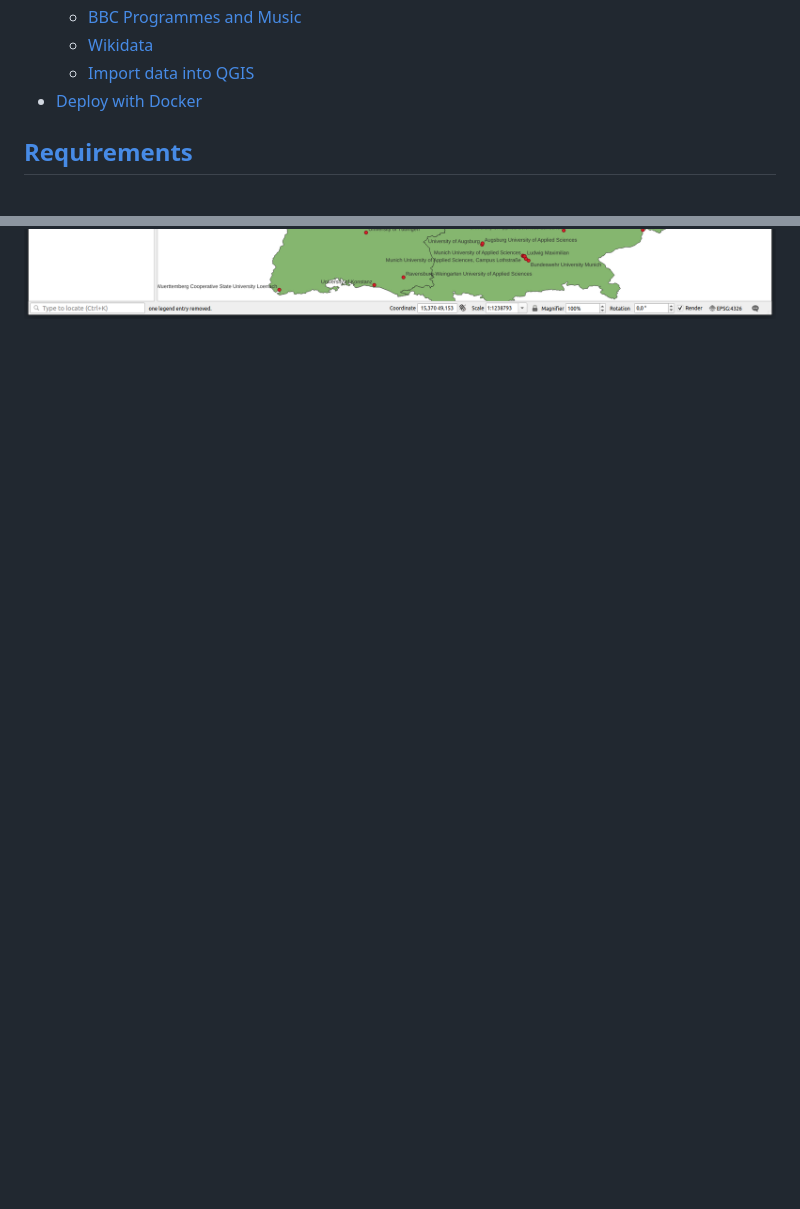
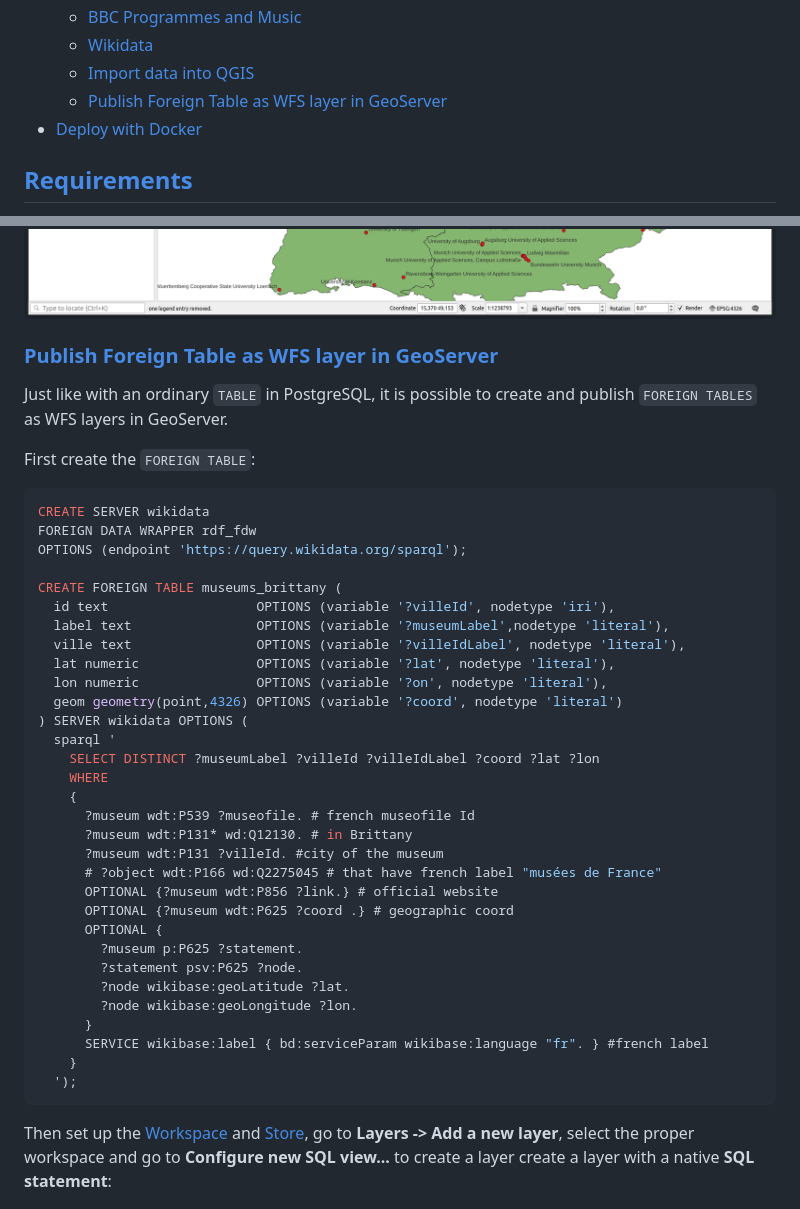
Before and after one commit to jimjonesbr/rdf_fdw, a Markdown page: README.md, 2 parts joined by grey strips. GitHub-like rendering; blank space fills up the shorter version.

Commit message:
Add GeoServer example to publish WFS layers

````diff
--- a/README.md
+++ b/README.md
@@ -33,6 +33,7 @@ The `rdf_fdw` is a PostgreSQL Foreign Data Wrapper to easily access RDF triplest
   - [BBC Programmes and Music](#bbc-programmes-and-music)
   - [Wikidata](#wikidata)
   - [Import data into QGIS](#import-data-into-qgis)
+  - [Publish Foreign Table as WFS layer in GeoServer](#publish-foreign-table-as-wfs-layer-in-geoserver)
 - [Deploy with Docker](#deploy-with-docker)
 
 ## [Requirements](https://github.com/jimjonesbr/rdf_fdw/blob/master/README.md#requirements)
@@ -903,3 +901,45 @@ FROM german_public_universities
 Finally give the layer a name, select the geometry column and press **Load**.
 
 ![unis](examples/img/qgis-map.png?raw=true)
+
+### [Publish Foreign Table as WFS layer in GeoServer](https://github.com/jimjonesbr/rdf_fdw/blob/master/README.md#publish-foreign-table-as-wfs-layer-in-geoserver)
+
+Just like with an ordinary `TABLE` in PostgreSQL, it is possible to create and publish `FOREIGN TABLES` as WFS layers in GeoServer.
+
+First create the `FOREIGN TABLE`:
+
+```sql
+CREATE SERVER wikidata
+FOREIGN DATA WRAPPER rdf_fdw
+OPTIONS (endpoint 'https://query.wikidata.org/sparql');
+
+CREATE FOREIGN TABLE museums_brittany (
+  id text                   OPTIONS (variable '?villeId', nodetype 'iri'),
+  label text                OPTIONS (variable '?museumLabel',nodetype 'literal'),
+  ville text                OPTIONS (variable '?villeIdLabel', nodetype 'literal'),
+  lat numeric               OPTIONS (variable '?lat', nodetype 'literal'),
+  lon numeric               OPTIONS (variable '?on', nodetype 'literal'),
+  geom geometry(point,4326) OPTIONS (variable '?coord', nodetype 'literal')
+) SERVER wikidata OPTIONS (
+  sparql '
+    SELECT DISTINCT ?museumLabel ?villeId ?villeIdLabel ?coord ?lat ?lon
+    WHERE
+    {
+      ?museum wdt:P539 ?museofile. # french museofile Id
+      ?museum wdt:P131* wd:Q12130. # in Brittany
+      ?museum wdt:P131 ?villeId. #city of the museum
+      # ?object wdt:P166 wd:Q2275045 # that have french label "musées de France"
+      OPTIONAL {?museum wdt:P856 ?link.} # official website
+      OPTIONAL {?museum wdt:P625 ?coord .} # geographic coord
+      OPTIONAL {
+        ?museum p:P625 ?statement.
+        ?statement psv:P625 ?node.
+        ?node wikibase:geoLatitude ?lat.
+        ?node wikibase:geoLongitude ?lon.
+      }
+      SERVICE wikibase:label { bd:serviceParam wikibase:language "fr". } #french label
+    }
+  ');
+```
+Then set up the [Workspace](https://docs.geoserver.org/latest/en/user/data/webadmin/workspaces.html) and [Store](https://docs.geoserver.org/latest/en/user/data/webadmin/stores.html), go to  **Layers -> Add a new layer**, select the proper workspace and go to **Configure new SQL view...** to create a layer create a layer with a native **SQL statement**:
+
````
Also changed, not shown: other parts of README.md (+15 -3 lines), examples/img/geoserver-layer.png (added), examples/img/geoserver-wfs-client.png (added), examples/img/geoserver-wfs-map.png (added).
